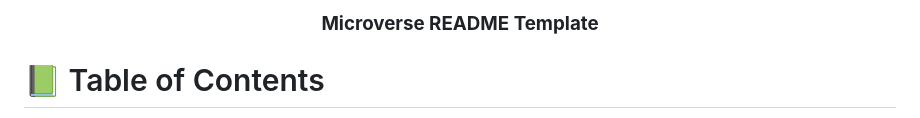
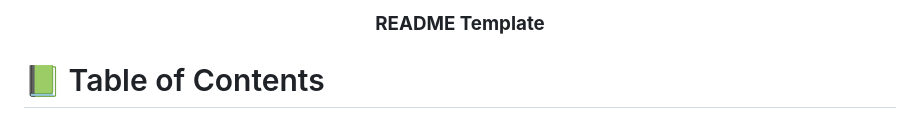
Before and after one commit to sadaf-Daneshgar/p-practice, a Markdown page: README.md, the part around the change. Rendered like a GitHub page.

```diff
--- a/README.md
+++ b/README.md
@@ -1,7 +1,7 @@
 <a name="readme-top"></a>
 
 <div align="center">
-  <h3><b>Microverse README Template</b></h3>
+  <h3><b> README Template</b></h3>
 </div>
 
 <!-- TABLE OF CONTENTS -->
```
